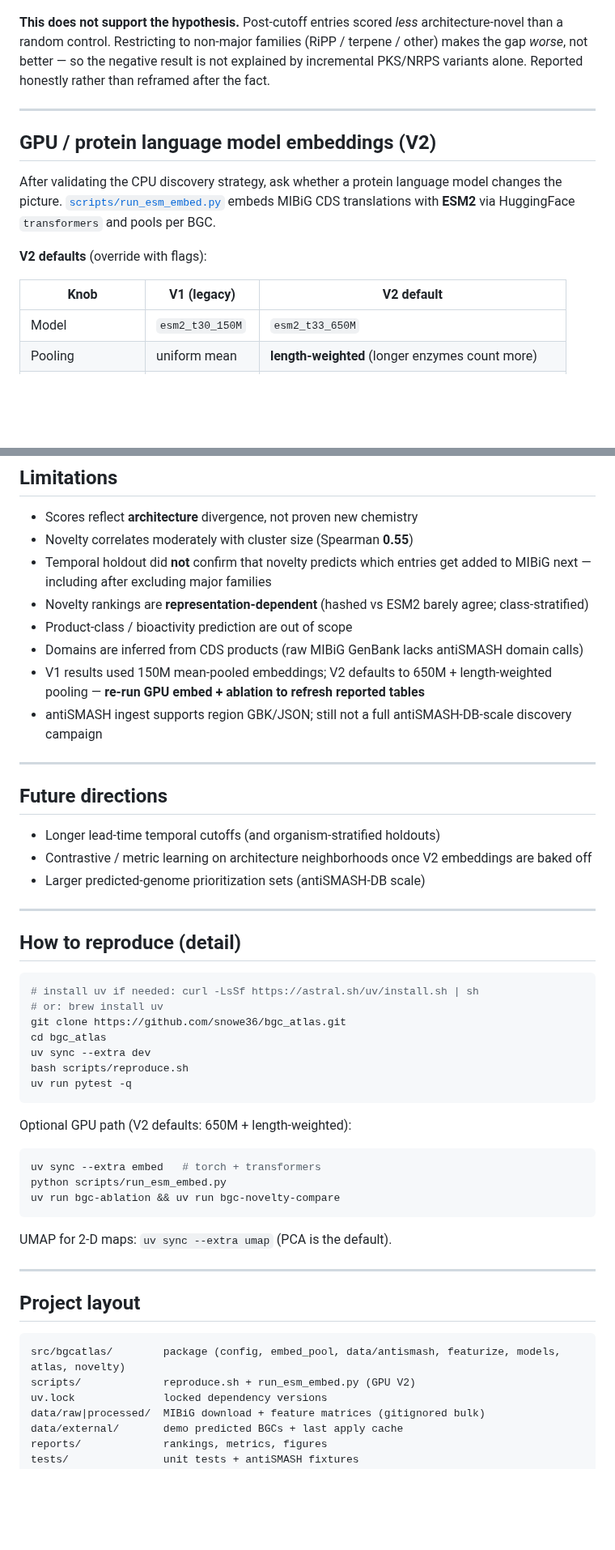
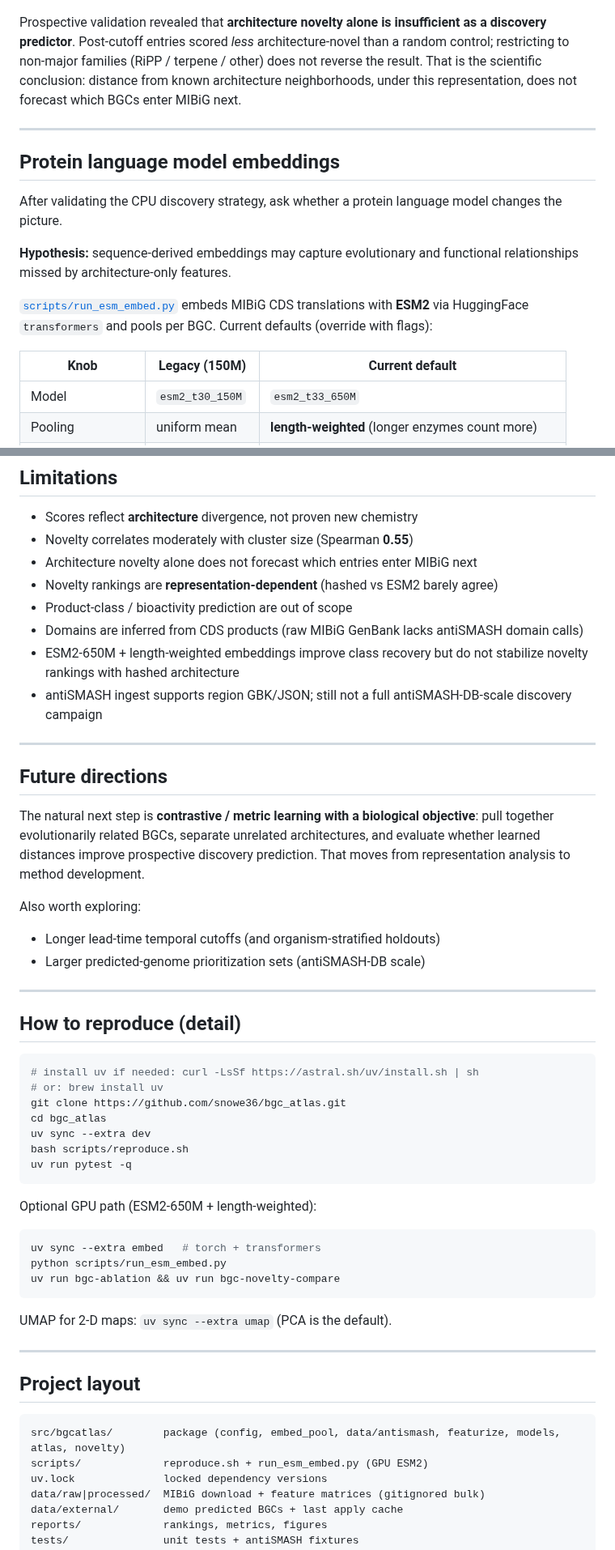
Before and after one commit to snowe36/bgc_atlas, a Markdown page: README.md, 2 parts joined by grey strips. Shown at 81% size. GitHub-like rendering; blank space fills up the shorter version.

````diff
--- a/README.md
+++ b/README.md
@@ -152,18 +164,20 @@ MIBiG's changelog carries a real submission date per entry. Fit the reference ma
 
 ![Prospective novelty: random vs. true post-cutoff holdout](reports/figures/temporal_holdout.png)
 
-**This does not support the hypothesis.** Post-cutoff entries scored *less* architecture-novel than a random control. Restricting to non-major families (RiPP / terpene / other) makes the gap *worse*, not better — so the negative result is not explained by incremental PKS/NRPS variants alone. Reported honestly rather than reframed after the fact.
+Prospective validation revealed that **architecture novelty alone is insufficient as a discovery predictor**. Post-cutoff entries scored *less* architecture-novel than a random control; restricting to non-major families (RiPP / terpene / other) does not reverse the result. That is the scientific conclusion: distance from known architecture neighborhoods, under this representation, does not forecast which BGCs enter MIBiG next.
 
 ---
 
-## GPU / protein language model embeddings (V2)
+## Protein language model embeddings
 
-After validating the CPU discovery strategy, ask whether a protein language model changes the picture. [`scripts/run_esm_embed.py`](scripts/run_esm_embed.py) embeds MIBiG CDS translations with **ESM2** via HuggingFace `transformers` and pools per BGC.
+After validating the CPU discovery strategy, ask whether a protein language model changes the picture.
 
-**V2 defaults** (override with flags):
+**Hypothesis:** sequence-derived embeddings may capture evolutionary and functional relationships missed by architecture-only features.
 
-| Knob | V1 (legacy) | V2 default |
-|------|-------------|------------|
+[`scripts/run_esm_embed.py`](scripts/run_esm_embed.py) embeds MIBiG CDS translations with **ESM2** via HuggingFace `transformers` and pools per BGC. Current defaults (override with flags):
+
+| Knob | Legacy (150M) | Current default |
+|------|---------------|-----------------|
 | Model | `esm2_t30_150M` | `esm2_t33_650M` |
 | Pooling | uniform mean | **length-weighted** (longer enzymes count more) |
 | Max AA / proteins | 700 / 60 | 1024 / 80 |
@@ -267,19 +285,22 @@ Demo ranking (illustration only):
 
 - Scores reflect **architecture** divergence, not proven new chemistry
 - Novelty correlates moderately with cluster size (Spearman **0.55**)
-- Temporal holdout did **not** confirm that novelty predicts which entries get added to MIBiG next — including after excluding major families
-- Novelty rankings are **representation-dependent** (hashed vs ESM2 barely agree; class-stratified)
+- Architecture novelty alone does not forecast which entries enter MIBiG next
+- Novelty rankings are **representation-dependent** (hashed vs ESM2 barely agree)
 - Product-class / bioactivity prediction are out of scope
 - Domains are inferred from CDS products (raw MIBiG GenBank lacks antiSMASH domain calls)
-- V1 results used 150M mean-pooled embeddings; V2 defaults to 650M + length-weighted pooling — **re-run GPU embed + ablation to refresh reported tables**
+- ESM2-650M + length-weighted embeddings improve class recovery but do not stabilize novelty rankings with hashed architecture
 - antiSMASH ingest supports region GBK/JSON; still not a full antiSMASH-DB-scale discovery campaign
 
 ---
 
 ## Future directions
 
+The natural next step is **contrastive / metric learning with a biological objective**: pull together evolutionarily related BGCs, separate unrelated architectures, and evaluate whether learned distances improve prospective discovery prediction. That moves from representation analysis to method development.
+
+Also worth exploring:
+
 - Longer lead-time temporal cutoffs (and organism-stratified holdouts)
-- Contrastive / metric learning on architecture neighborhoods once V2 embeddings are baked off
 - Larger predicted-genome prioritization sets (antiSMASH-DB scale)
 
 ---
@@ -296,7 +317,7 @@ bash scripts/reproduce.sh
 uv run pytest -q
 ```
 
-Optional GPU path (V2 defaults: 650M + length-weighted):
+Optional GPU path (ESM2-650M + length-weighted):
 
 ```bash
 uv sync --extra embed   # torch + transformers
@@ -312,7 +333,7 @@ UMAP for 2-D maps: `uv sync --extra umap` (PCA is the default).
 
 ```text
 src/bgcatlas/        package (config, embed_pool, data/antismash, featurize, models, atlas, novelty)
-scripts/             reproduce.sh + run_esm_embed.py (GPU V2)
+scripts/             reproduce.sh + run_esm_embed.py (GPU ESM2)
 uv.lock              locked dependency versions
 data/raw|processed/  MIBiG download + feature matrices (gitignored bulk)
 data/external/       demo predicted BGCs + last apply cache
````
Also changed, not shown: other parts of README.md (+42 -26 lines), reports/figures/ablation_representation_comparison.png, reports/figures/novelty_disagreement_by_class.png, reports/figures/novelty_representation_comparison.png, 4 other files.
